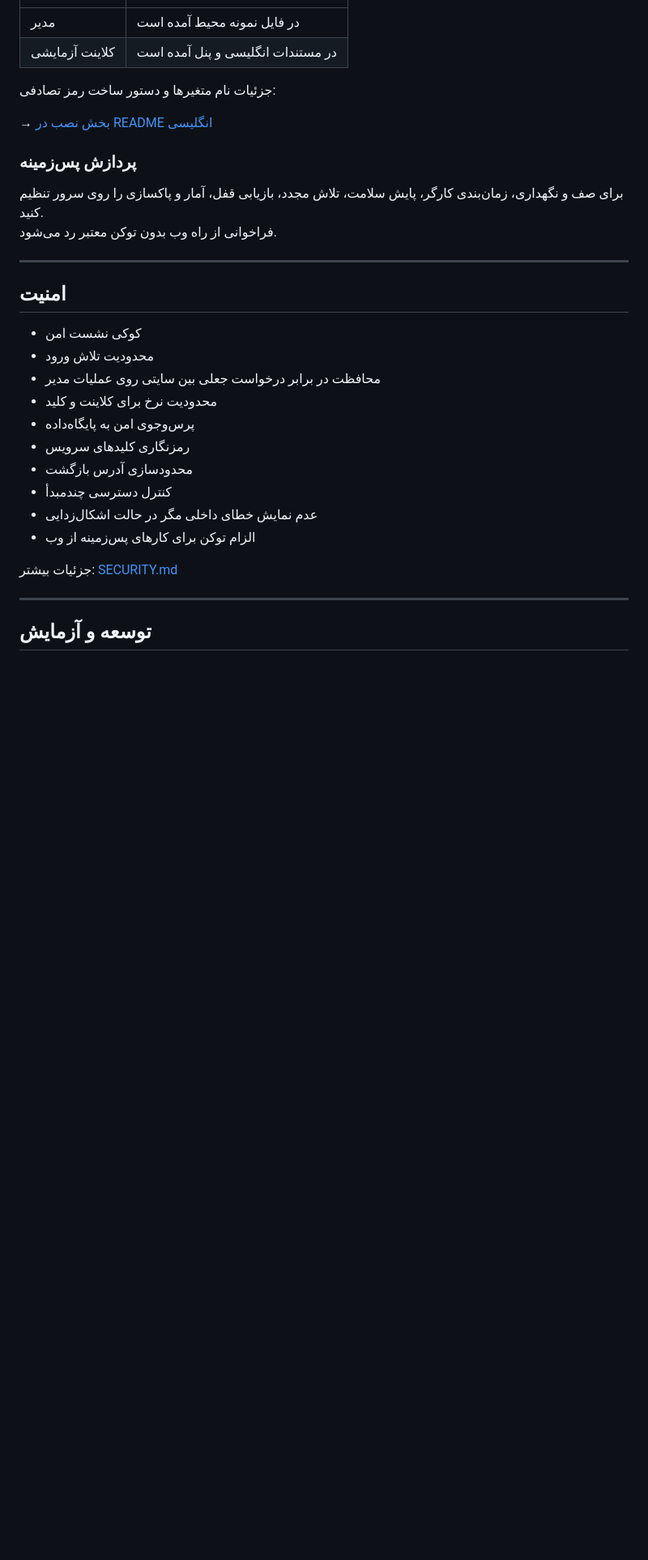
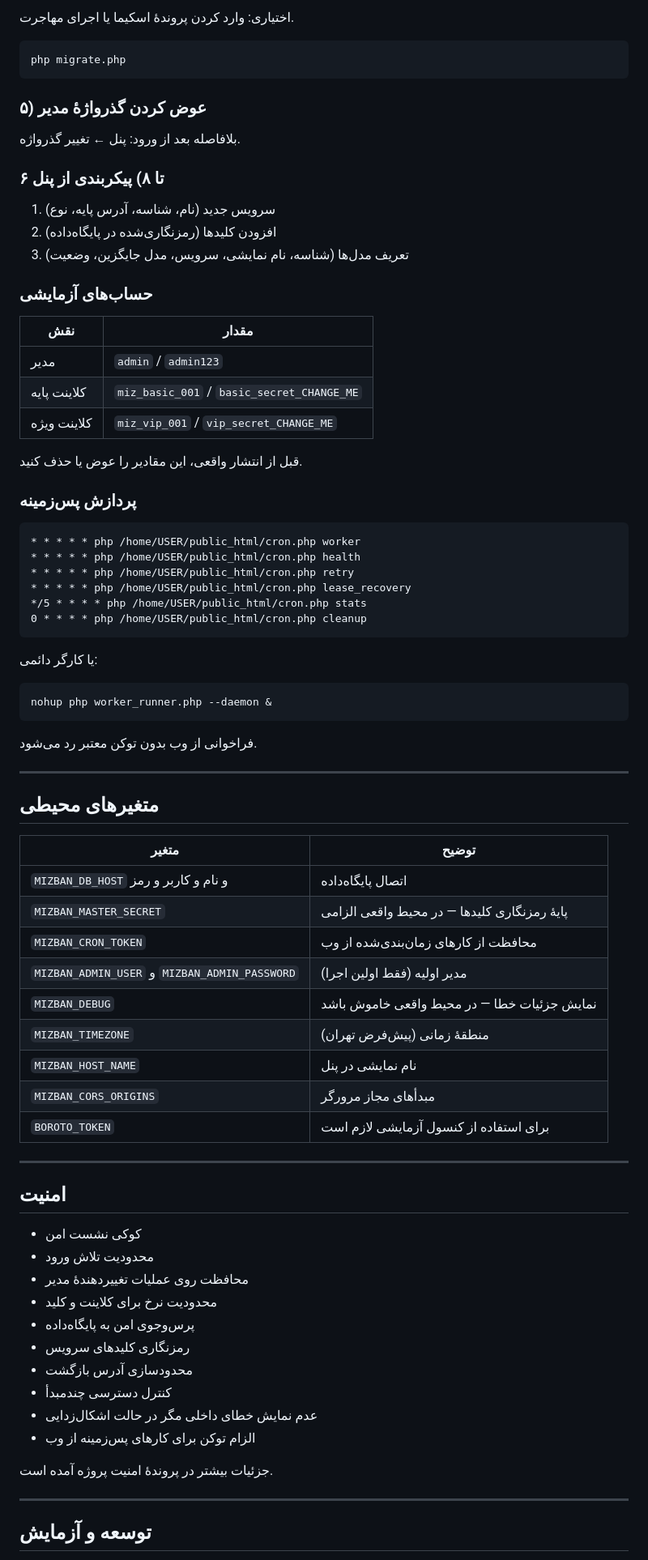
Before and after one commit to rDaeeMaMMaD/mizban, a Markdown page: README.fa.md, the part around one of its changes. Shown at 81% size. GitHub-like rendering; blank space fills up the shorter version.

````diff
--- a/README.fa.md
+++ b/README.fa.md
@@ -240,15 +340,63 @@
+اختیاری: وارد کردن پروندهٔ اسکیما یا اجرای مهاجرت.
+
+```bash
+php migrate.php
+```
+
+### ۵) عوض کردن گذرواژهٔ مدیر
+
+بلافاصله بعد از ورود: پنل ← تغییر گذرواژه.
+
+### ۶ تا ۸) پیکربندی از پنل
+
+1. سرویس جدید (نام، شناسه، آدرس پایه، نوع)
+2. افزودن کلیدها (رمزنگاری‌شده در پایگاه‌داده)
+3. تعریف مدل‌ها (شناسه، نام نمایشی، سرویس، مدل جایگزین، وضعیت)
+
+### حساب‌های آزمایشی
+
+| نقش | مقدار |
 | --- | --- |
-| مدیر | در فایل نمونه محیط آمده است |
-| کلاینت آزمایشی | در مستندات انگلیسی و پنل آمده است |
+| مدیر | `admin` / `admin123` |
+| کلاینت پایه | `miz_basic_001` / `basic_secret_CHANGE_ME` |
+| کلاینت ویژه | `miz_vip_001` / `vip_secret_CHANGE_ME` |
 
-جزئیات نام متغیرها و دستور ساخت رمز تصادفی:
-
-→ [بخش نصب در README انگلیسی](README.md)
+قبل از انتشار واقعی، این مقادیر را عوض یا حذف کنید.
 
 ### پردازش پس‌زمینه
 
-برای صف و نگهداری، زمان‌بندی کارگر، پایش سلامت، تلاش مجدد، بازیابی قفل، آمار و پاکسازی را روی سرور تنظیم کنید.
-فراخوانی از راه وب بدون توکن معتبر رد می‌شود.
+```cron
+* * * * * php /home/USER/public_html/cron.php worker
+* * * * * php /home/USER/public_html/cron.php health
+* * * * * php /home/USER/public_html/cron.php retry
+* * * * * php /home/USER/public_html/cron.php lease_recovery
+*/5 * * * * php /home/USER/public_html/cron.php stats
+0 * * * * php /home/USER/public_html/cron.php cleanup
+```
+
+یا کارگر دائمی:
+
+```bash
+nohup php worker_runner.php --daemon &
+```
+
+فراخوانی از وب بدون توکن معتبر رد می‌شود.
+
+---
+
+## متغیرهای محیطی
+
+| متغیر | توضیح |
+| --- | --- |
+| `MIZBAN_DB_HOST` و نام و کاربر و رمز | اتصال پایگاه‌داده |
+| `MIZBAN_MASTER_SECRET` | پایهٔ رمزنگاری کلیدها — در محیط واقعی الزامی |
+| `MIZBAN_CRON_TOKEN` | محافظت از کارهای زمان‌بندی‌شده از وب |
+| `MIZBAN_ADMIN_USER` و `MIZBAN_ADMIN_PASSWORD` | مدیر اولیه (فقط اولین اجرا) |
+| `MIZBAN_DEBUG` | نمایش جزئیات خطا — در محیط واقعی خاموش باشد |
+| `MIZBAN_TIMEZONE` | منطقهٔ زمانی (پیش‌فرض تهران) |
+| `MIZBAN_HOST_NAME` | نام نمایشی در پنل |
+| `MIZBAN_CORS_ORIGINS` | مبدأهای مجاز مرورگر |
+| `BOROTO_TOKEN` | برای استفاده از کنسول آزمایشی لازم است |
 
 ---
 
@@ -256,7 +404,7 @@
 
 - کوکی نشست امن
 - محدودیت تلاش ورود
-- محافظت در برابر درخواست جعلی بین سایتی روی عملیات مدیر
+- محافظت روی عملیات تغییردهندهٔ مدیر
 - محدودیت نرخ برای کلاینت و کلید
 - پرس‌وجوی امن به پایگاه‌داده
 - رمزنگاری کلیدهای سرویس
@@ -265,7 +413,7 @@
 - عدم نمایش خطای داخلی مگر در حالت اشکال‌زدایی
 - الزام توکن برای کارهای پس‌زمینه از وب
 
-جزئیات بیشتر: [SECURITY.md](SECURITY.md)
+جزئیات بیشتر در پروندهٔ امنیت پروژه آمده است.
 
 ---
 
````
Also changed, not shown: other parts of README.fa.md (+203 -76 lines).
